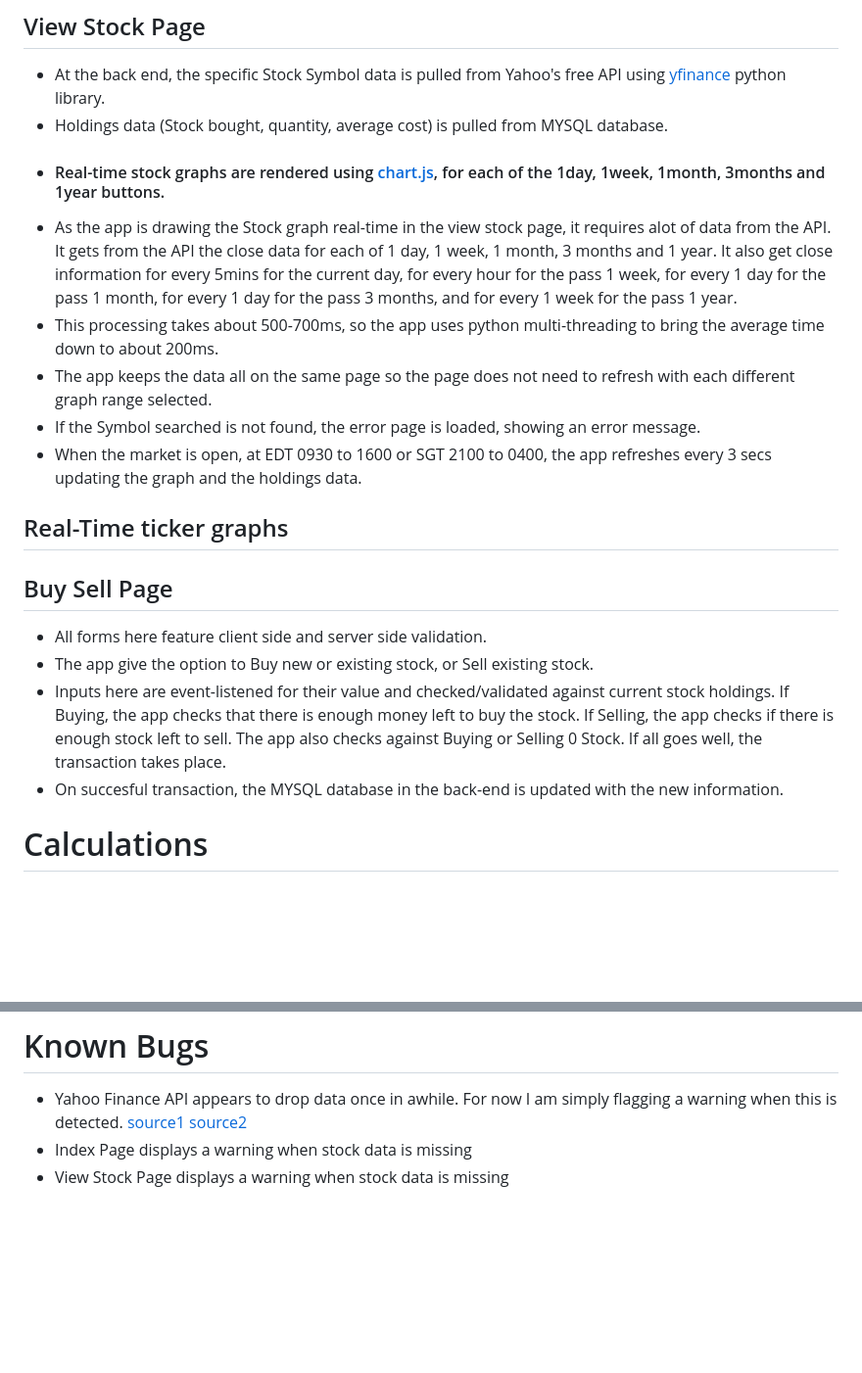
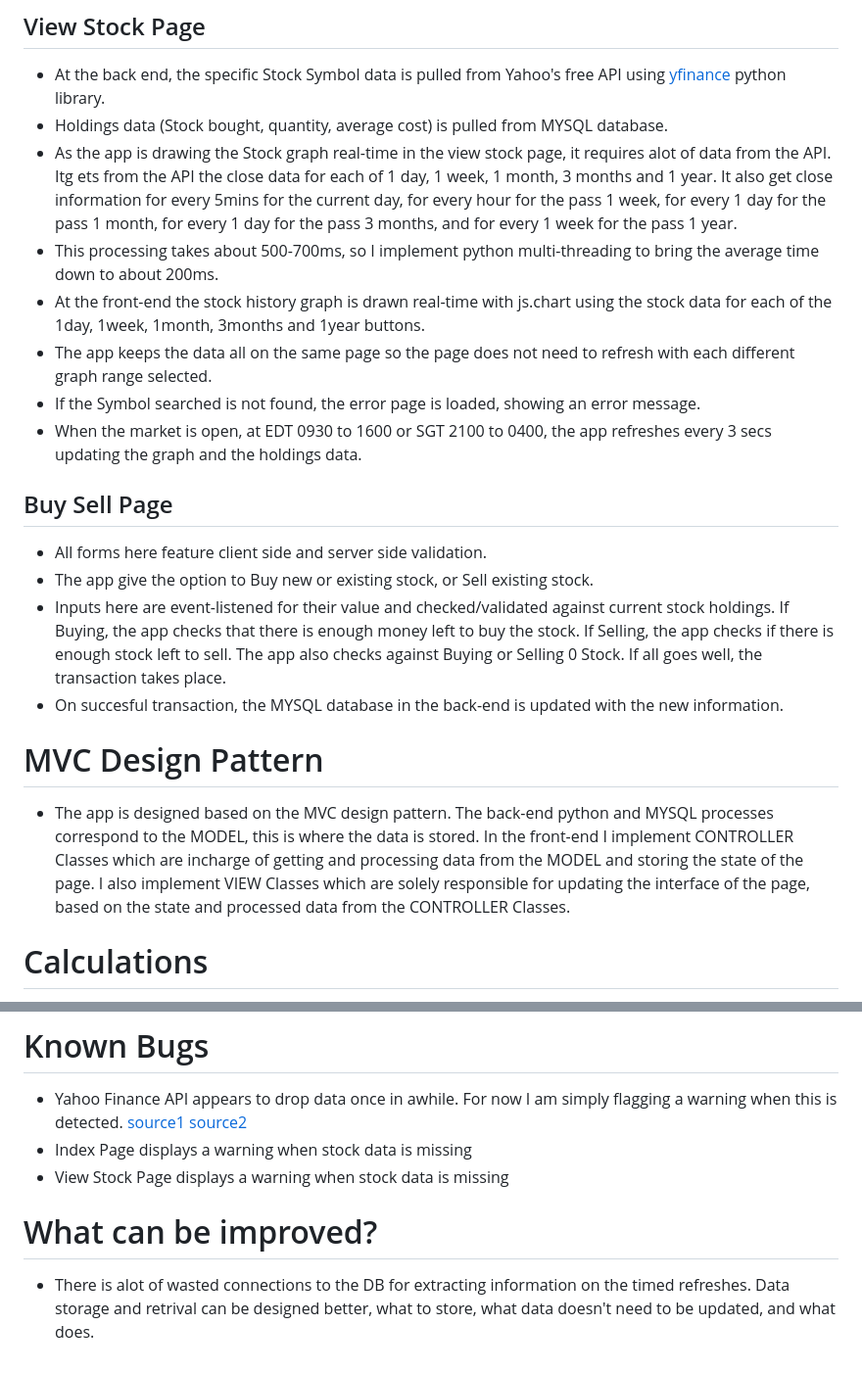
Before and after one commit to andretdr/financePlus, a Markdown page: README.md, 2 parts joined by grey strips. Shown at 98% size. Drawn GitHub-style; blank space fills up the shorter version.

Commit message:
Revert "Merge branch 'main' of https://github.com/andretdr/financePlus"
This reverts commit 9614e476d3b3fd06710e17626e86f936055546be, reversing
changes made to 5c1619fcb20ed59eb49e7580446620f1ad3cf141.

```diff
--- a/README.md
+++ b/README.md
@@ -53,17 +41,14 @@ I also implement VIEW Classes which are solely responsible for updating the inte
 ## View Stock Page
 - At the back end, the specific Stock Symbol data is pulled from Yahoo's free API using [yfinance](https://pypi.org/project/yfinance/) python library.
 - Holdings data (Stock bought, quantity, average cost) is pulled from MYSQL database.
-- #### Real-time stock graphs are rendered using [chart.js](https://www.chartjs.org/), for each of the 1day, 1week, 1month, 3months and 1year buttons.
-- As the app is drawing the Stock graph real-time in the view stock page, it requires alot of data from the API. It gets from the API the close data for each of 1 day,
+- As the app is drawing the Stock graph real-time in the view stock page, it requires alot of data from the API. Itg ets from the API the close data for each of 1 day,
 1 week, 1 month, 3 months and 1 year. It also get close information for every 5mins for the current day, for every hour for the pass 1 week, for every 1 day for the pass 1 month,
 for every 1 day for the pass 3 months, and for every 1 week for the pass 1 year.
-- This processing takes about 500-700ms, so the app uses python multi-threading to bring the average time down to about 200ms.
+- This processing takes about 500-700ms, so I implement python multi-threading to bring the average time down to about 200ms.
+- At the front-end the stock history graph is drawn real-time with js.chart using the stock data for each of the 1day, 1week, 1month, 3months and 1year buttons.
 - The app keeps the data all on the same page so the page does not need to refresh with each different graph range selected.
 - If the Symbol searched is not found, the error page is loaded, showing an error message.
 - When the market is open, at EDT 0930 to 1600 or SGT 2100 to 0400, the app refreshes every 3 secs updating the graph and the holdings data.
-
-## Real-Time ticker graphs
-
 
 ## Buy Sell Page
 - All forms here feature client side and server side validation.
@@ -71,6 +56,11 @@ for every 1 day for the pass 3 months, and for every 1 week for the pass 1 year.
 - Inputs here are event-listened for their value and checked/validated against current stock holdings. If Buying, the app checks that there is enough money left to buy the stock.
 If Selling, the app checks if there is enough stock left to sell. The app also checks against Buying or Selling 0 Stock. If all goes well, the transaction takes place.
 - On succesful transaction, the MYSQL database in the back-end is updated with the new information.
+
+# MVC Design Pattern
+- The app is designed based on the MVC design pattern. The back-end python and MYSQL processes correspond to the MODEL, this is where the data is stored.
+In the front-end I implement CONTROLLER Classes which are incharge of getting and processing data from the MODEL and storing the state of the page.
+I also implement VIEW Classes which are solely responsible for updating the interface of the page, based on the state and processed data from the CONTROLLER Classes.
 
 # Calculations
 The app uses the following data and calculations to display its data
@@ -91,3 +81,6 @@ The app uses the following data and calculations to display its data
 - Yahoo Finance API appears to drop data once in awhile. For now I am simply flagging a warning when this is detected. [source1](https://stackoverflow.com/questions/40111621/yahoo-finance-api-missing-data-for-certain-days) [source2](https://www.reddit.com/r/algotrading/comments/wzimgy/anyone_else_seeing_massive_chunks_of_data_missing/)
 - Index Page displays a warning when stock data is missing
 - View Stock Page displays a warning when stock data is missing
+
+# What can be improved?
+- There is alot of wasted connections to the DB for extracting information on the timed refreshes. Data storage and retrival can be designed better, what to store, what data doesn't need to be updated, and what does.
```
Also changed, not shown: other parts of README.md (+0 -12 lines).
